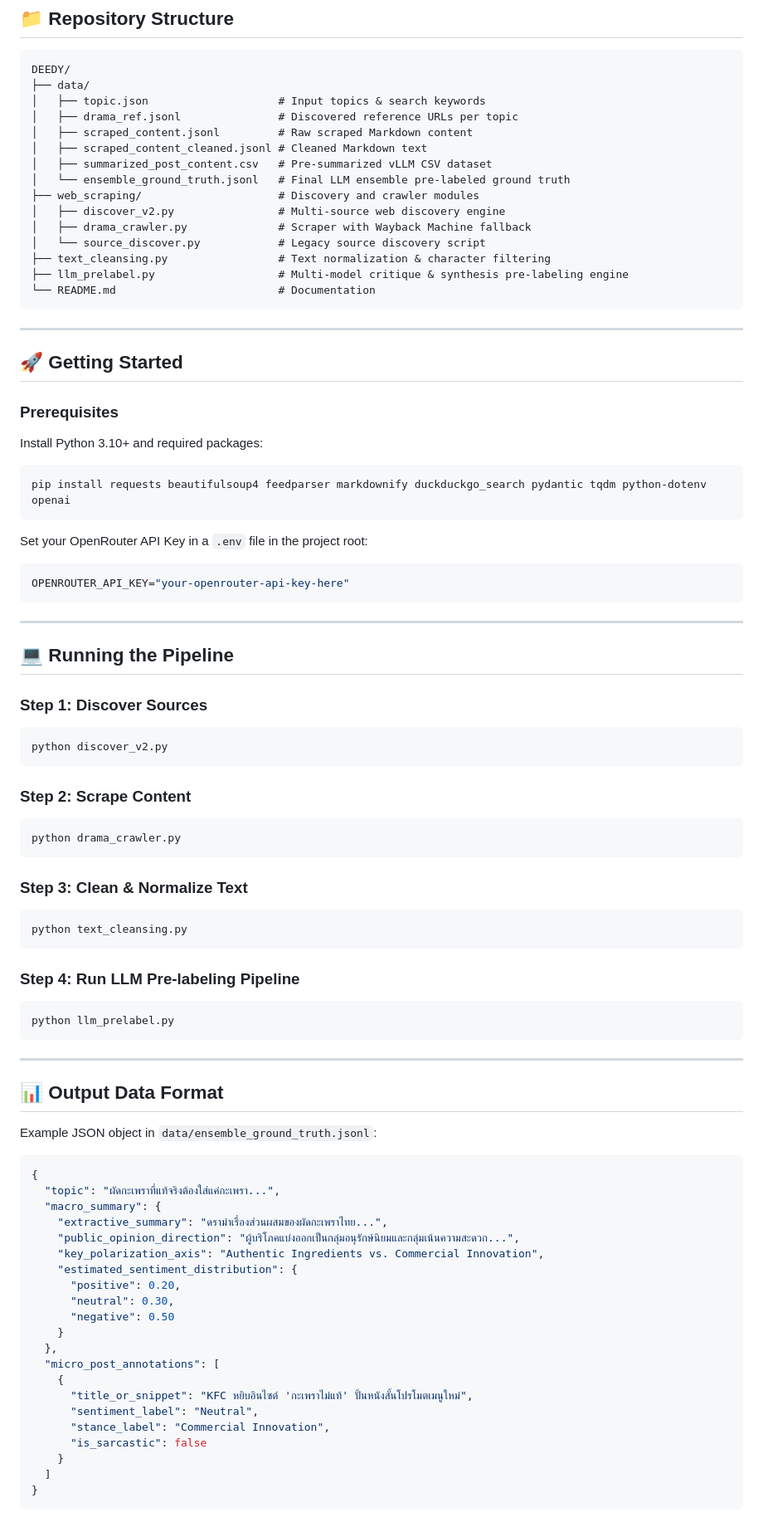
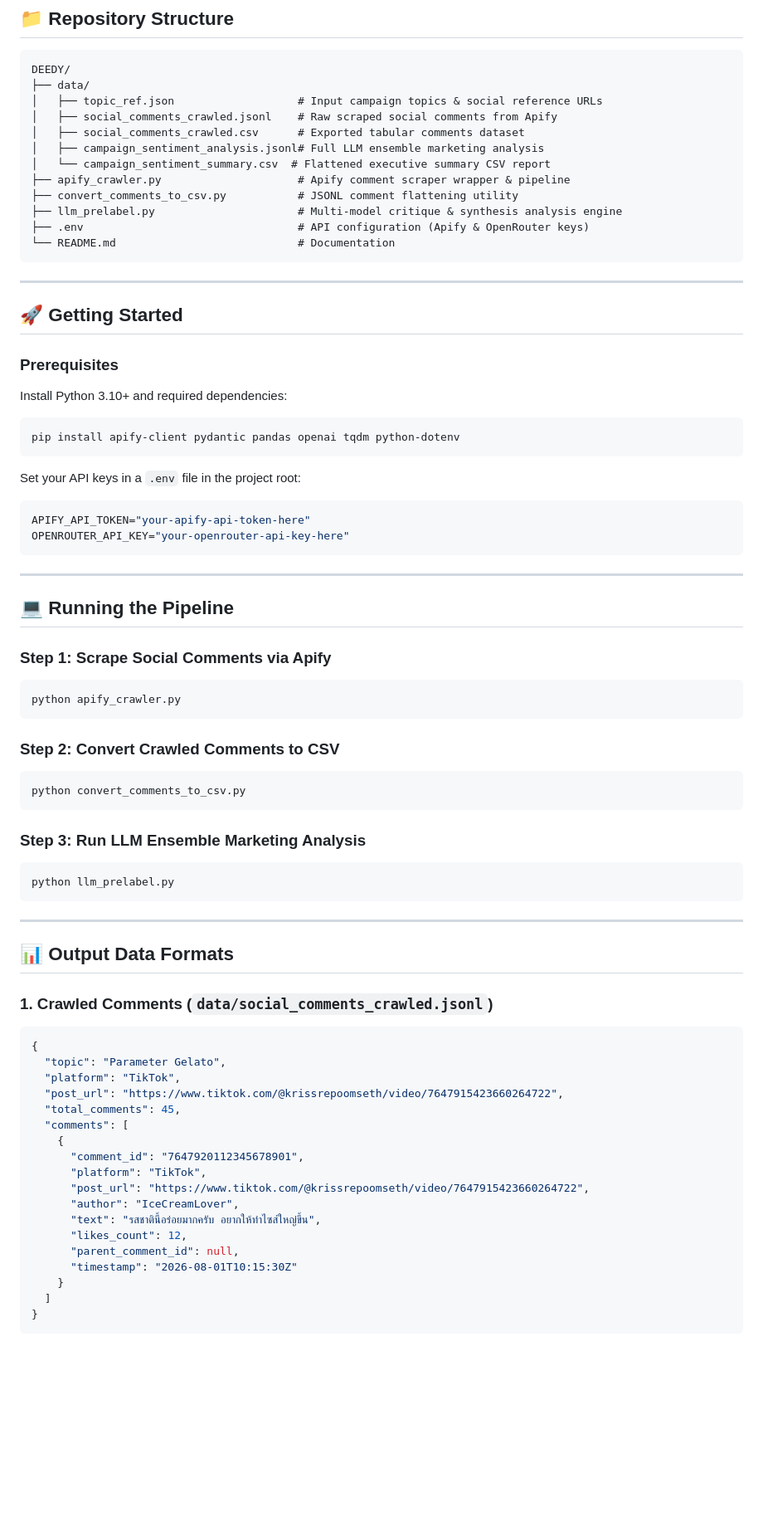
Before and after one commit to Celesca/DEEDY, a Markdown page: 1_data-prep/apify/README.md, the part around one of its changes. Shown at 83% size. Rendered like a GitHub page; blank space fills up the shorter version.

Commit message:
fix: data prep README

````diff
--- a/1_data-prep/apify/README.md
+++ b/1_data-prep/apify/README.md
@@ -70,19 +49,16 @@ Generates structured NLP pre-labeling annotations using an asynchronous Multi-Mo
 ```
 DEEDY/
 ├── data/
-│   ├── topic.json                    # Input topics & search keywords
-│   ├── drama_ref.jsonl               # Discovered reference URLs per topic
-│   ├── scraped_content.jsonl         # Raw scraped Markdown content
-│   ├── scraped_content_cleaned.jsonl # Cleaned Markdown text
-│   ├── summarized_post_content.csv   # Pre-summarized vLLM CSV dataset
-│   └── ensemble_ground_truth.jsonl   # Final LLM ensemble pre-labeled ground truth
-├── web_scraping/                     # Discovery and crawler modules
-│   ├── discover_v2.py                # Multi-source web discovery engine
-│   ├── drama_crawler.py              # Scraper with Wayback Machine fallback
-│   └── source_discover.py            # Legacy source discovery script
-├── text_cleansing.py                 # Text normalization & character filtering
-├── llm_prelabel.py                   # Multi-model critique & synthesis pre-labeling engine
-└── README.md                         # Documentation
+│   ├── topic_ref.json                   # Input campaign topics & social reference URLs
+│   ├── social_comments_crawled.jsonl    # Raw scraped social comments from Apify
+│   ├── social_comments_crawled.csv      # Exported tabular comments dataset
+│   ├── campaign_sentiment_analysis.jsonl# Full LLM ensemble marketing analysis
+│   └── campaign_sentiment_summary.csv  # Flattened executive summary CSV report
+├── apify_crawler.py                     # Apify comment scraper wrapper & pipeline
+├── convert_comments_to_csv.py           # JSONL comment flattening utility
+├── llm_prelabel.py                      # Multi-model critique & synthesis analysis engine
+├── .env                                 # API configuration (Apify & OpenRouter keys)
+└── README.md                            # Documentation
 ```
 
 ---
@@ -91,13 +67,14 @@ DEEDY/
 
 ### Prerequisites
 
-Install Python 3.10+ and required packages:
+Install Python 3.10+ and required dependencies:
 ```bash
-pip install requests beautifulsoup4 feedparser markdownify duckduckgo_search pydantic tqdm python-dotenv openai
+pip install apify-client pydantic pandas openai tqdm python-dotenv
 ```
 
-Set your OpenRouter API Key in a `.env` file in the project root:
+Set your API keys in a `.env` file in the project root:
 ```env
+APIFY_API_TOKEN="your-apify-api-token-here"
 OPENROUTER_API_KEY="your-openrouter-api-key-here"
 ```
 
@@ -105,51 +82,43 @@ OPENROUTER_API_KEY="your-openrouter-api-key-here"
 
 ## 💻 Running the Pipeline
 
-### Step 1: Discover Sources
+### Step 1: Scrape Social Comments via Apify
 ```bash
-python discover_v2.py
+python apify_crawler.py
 ```
 
-### Step 2: Scrape Content
+### Step 2: Convert Crawled Comments to CSV
 ```bash
-python drama_crawler.py
+python convert_comments_to_csv.py
 ```
 
-### Step 3: Clean & Normalize Text
-```bash
-python text_cleansing.py
-```
-
-### Step 4: Run LLM Pre-labeling Pipeline
+### Step 3: Run LLM Ensemble Marketing Analysis
 ```bash
 python llm_prelabel.py
 ```
 
 ---
 
-## 📊 Output Data Format
+## 📊 Output Data Formats
 
-Example JSON object in `data/ensemble_ground_truth.jsonl`:
+### 1. Crawled Comments (`data/social_comments_crawled.jsonl`)
 
 ```json
 {
-  "topic": "ผัดกะเพราที่แท้จริงต้องใส่แค่กะเพรา...",
-  "macro_summary": {
-    "extractive_summary": "ดราม่าเรื่องส่วนผสมของผัดกะเพราไทย...",
-    "public_opinion_direction": "ผู้บริโภคแบ่งออกเป็นกลุ่มอนุรักษ์นิยมและกลุ่มเน้นความสะดวก...",
-    "key_polarization_axis": "Authentic Ingredients vs. Commercial Innovation",
-    "estimated_sentiment_distribution": {
-      "positive": 0.20,
-      "neutral": 0.30,
-      "negative": 0.50
-    }
-  },
-  "micro_post_annotations": [
+  "topic": "Parameter Gelato",
+  "platform": "TikTok",
+  "post_url": "https://www.tiktok.com/@krissrepoomseth/video/7647915423660264722",
+  "total_comments": 45,
+  "comments": [
     {
-      "title_or_snippet": "KFC หยิบอินไซต์ 'กะเพราไม่แท้' ปั้นหนังสั้นโปรโมตเมนูใหม่",
-      "sentiment_label": "Neutral",
-      "stance_label": "Commercial Innovation",
-      "is_sarcastic": false
+      "comment_id": "7647920112345678901",
+      "platform": "TikTok",
+      "post_url": "https://www.tiktok.com/@krissrepoomseth/video/7647915423660264722",
+      "author": "IceCreamLover",
+      "text": "รสชาตินี้อร่อยมากครับ อยากให้ทำไซส์ใหญ่ขึ้น",
+      "likes_count": 12,
+      "parent_comment_id": null,
+      "timestamp": "2026-08-01T10:15:30Z"
     }
   ]
 }
````
Also changed, not shown: other parts of 1_data-prep/apify/README.md (+47 -46 lines).
